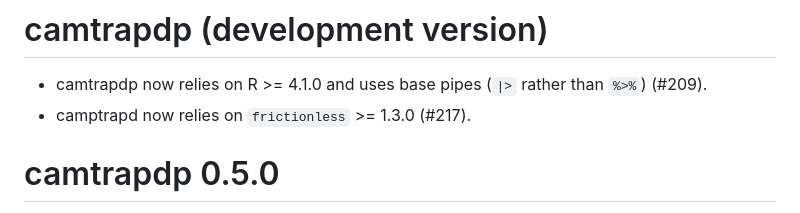
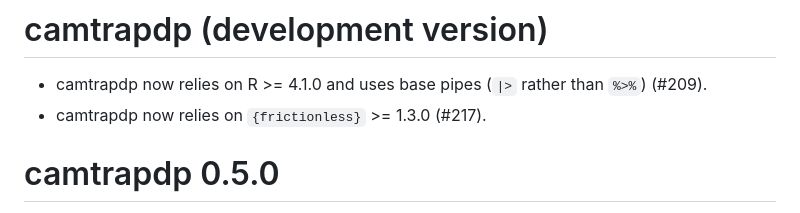
Before and after one commit to inbo/camtrapdp, a Markdown page: NEWS.md, the part around the change. Drawn GitHub-style.

Commit message:
Correct typo

```diff
--- a/NEWS.md
+++ b/NEWS.md
@@ -1,7 +1,7 @@
 # camtrapdp (development version)
 
 * camtrapdp now relies on R >= 4.1.0 and uses base pipes (`|>` rather than `%>%`) (#209).
-* camptrapd now relies on `frictionless` >= 1.3.0 (#217).
+* camtrapdp now relies on `{frictionless}` >= 1.3.0 (#217).
 
 # camtrapdp 0.5.0
 
```
